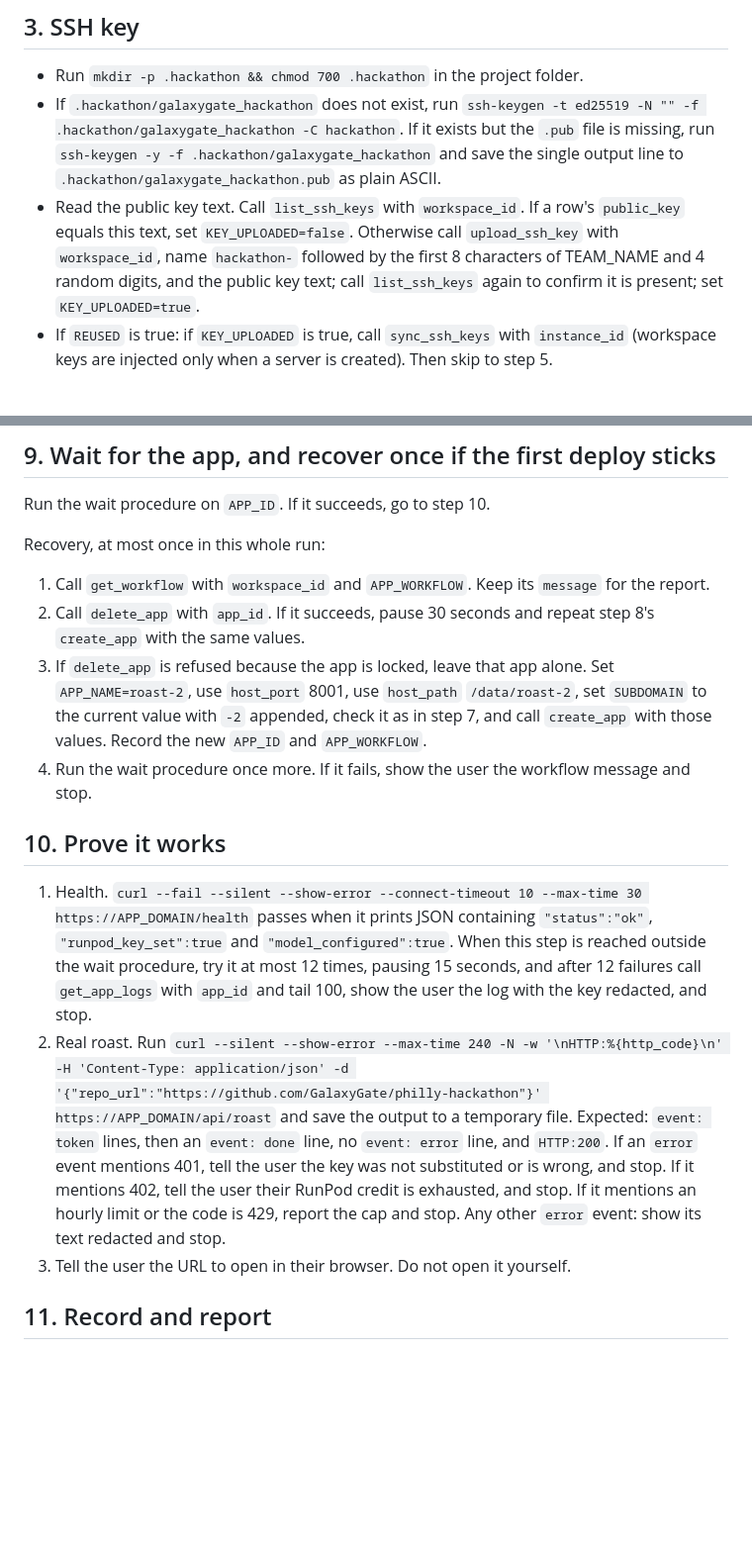
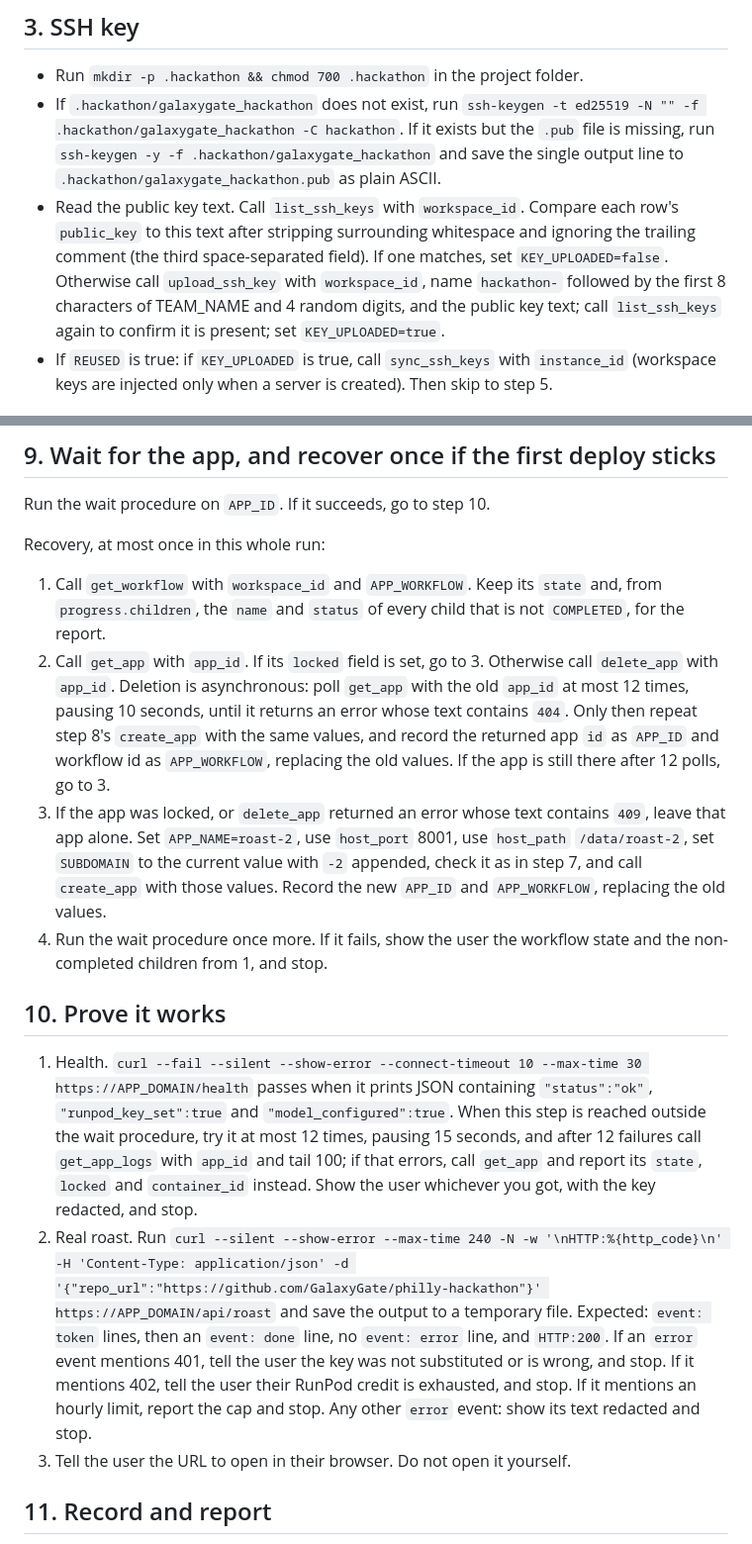
Before and after one commit to Gadgetguycj/philly-hackathon, a Markdown page: AGENT.md, 2 parts joined by grey strips. Shown at 99% size. GitHub-like rendering; blank space fills up the shorter version.

```diff
--- a/AGENT.md
+++ b/AGENT.md
@@ -30,7 +30,7 @@ Call `list_instances` with `workspace_id` and `q` set to `INSTANCE_NAME`. If a r
 
 - Run `mkdir -p .hackathon && chmod 700 .hackathon` in the project folder.
 - If `.hackathon/galaxygate_hackathon` does not exist, run `ssh-keygen -t ed25519 -N "" -f .hackathon/galaxygate_hackathon -C hackathon`. If it exists but the `.pub` file is missing, run `ssh-keygen -y -f .hackathon/galaxygate_hackathon` and save the single output line to `.hackathon/galaxygate_hackathon.pub` as plain ASCII.
-- Read the public key text. Call `list_ssh_keys` with `workspace_id`. If a row's `public_key` equals this text, set `KEY_UPLOADED=false`. Otherwise call `upload_ssh_key` with `workspace_id`, name `hackathon-` followed by the first 8 characters of TEAM_NAME and 4 random digits, and the public key text; call `list_ssh_keys` again to confirm it is present; set `KEY_UPLOADED=true`.
+- Read the public key text. Call `list_ssh_keys` with `workspace_id`. Compare each row's `public_key` to this text after stripping surrounding whitespace and ignoring the trailing comment (the third space-separated field). If one matches, set `KEY_UPLOADED=false`. Otherwise call `upload_ssh_key` with `workspace_id`, name `hackathon-` followed by the first 8 characters of TEAM_NAME and 4 random digits, and the public key text; call `list_ssh_keys` again to confirm it is present; set `KEY_UPLOADED=true`.
 - If `REUSED` is true: if `KEY_UPLOADED` is true, call `sync_ssh_keys` with `instance_id` (workspace keys are injected only when a server is created). Then skip to step 5.
 
 ## 4. Create the server
@@ -98,15 +98,15 @@ Run the wait procedure on `APP_ID`. If it succeeds, go to step 10.
 
 Recovery, at most once in this whole run:
 
-1. Call `get_workflow` with `workspace_id` and `APP_WORKFLOW`. Keep its `message` for the report.
-2. Call `delete_app` with `app_id`. If it succeeds, pause 30 seconds and repeat step 8's `create_app` with the same values.
-3. If `delete_app` is refused because the app is locked, leave that app alone. Set `APP_NAME=roast-2`, use `host_port` 8001, use `host_path` `/data/roast-2`, set `SUBDOMAIN` to the current value with `-2` appended, check it as in step 7, and call `create_app` with those values. Record the new `APP_ID` and `APP_WORKFLOW`.
-4. Run the wait procedure once more. If it fails, show the user the workflow message and stop.
+1. Call `get_workflow` with `workspace_id` and `APP_WORKFLOW`. Keep its `state` and, from `progress.children`, the `name` and `status` of every child that is not `COMPLETED`, for the report.
+2. Call `get_app` with `app_id`. If its `locked` field is set, go to 3. Otherwise call `delete_app` with `app_id`. Deletion is asynchronous: poll `get_app` with the old `app_id` at most 12 times, pausing 10 seconds, until it returns an error whose text contains `404`. Only then repeat step 8's `create_app` with the same values, and record the returned app `id` as `APP_ID` and workflow id as `APP_WORKFLOW`, replacing the old values. If the app is still there after 12 polls, go to 3.
+3. If the app was locked, or `delete_app` returned an error whose text contains `409`, leave that app alone. Set `APP_NAME=roast-2`, use `host_port` 8001, use `host_path` `/data/roast-2`, set `SUBDOMAIN` to the current value with `-2` appended, check it as in step 7, and call `create_app` with those values. Record the new `APP_ID` and `APP_WORKFLOW`, replacing the old values.
+4. Run the wait procedure once more. If it fails, show the user the workflow state and the non-completed children from 1, and stop.
 
 ## 10. Prove it works
 
-1. Health. `curl --fail --silent --show-error --connect-timeout 10 --max-time 30 https://APP_DOMAIN/health` passes when it prints JSON containing `"status":"ok"`, `"runpod_key_set":true` and `"model_configured":true`. When this step is reached outside the wait procedure, try it at most 12 times, pausing 15 seconds, and after 12 failures call `get_app_logs` with `app_id` and tail 100, show the user the log with the key redacted, and stop.
-2. Real roast. Run `curl --silent --show-error --max-time 240 -N -w '\nHTTP:%{http_code}\n' -H 'Content-Type: application/json' -d '{"repo_url":"https://github.com/GalaxyGate/philly-hackathon"}' https://APP_DOMAIN/api/roast` and save the output to a temporary file. Expected: `event: token` lines, then an `event: done` line, no `event: error` line, and `HTTP:200`. If an `error` event mentions 401, tell the user the key was not substituted or is wrong, and stop. If it mentions 402, tell the user their RunPod credit is exhausted, and stop. If it mentions an hourly limit or the code is 429, report the cap and stop. Any other `error` event: show its text redacted and stop.
+1. Health. `curl --fail --silent --show-error --connect-timeout 10 --max-time 30 https://APP_DOMAIN/health` passes when it prints JSON containing `"status":"ok"`, `"runpod_key_set":true` and `"model_configured":true`. When this step is reached outside the wait procedure, try it at most 12 times, pausing 15 seconds, and after 12 failures call `get_app_logs` with `app_id` and tail 100; if that errors, call `get_app` and report its `state`, `locked` and `container_id` instead. Show the user whichever you got, with the key redacted, and stop.
+2. Real roast. Run `curl --silent --show-error --max-time 240 -N -w '\nHTTP:%{http_code}\n' -H 'Content-Type: application/json' -d '{"repo_url":"https://github.com/GalaxyGate/philly-hackathon"}' https://APP_DOMAIN/api/roast` and save the output to a temporary file. Expected: `event: token` lines, then an `event: done` line, no `event: error` line, and `HTTP:200`. If an `error` event mentions 401, tell the user the key was not substituted or is wrong, and stop. If it mentions 402, tell the user their RunPod credit is exhausted, and stop. If it mentions an hourly limit, report the cap and stop. Any other `error` event: show its text redacted and stop.
 3. Tell the user the URL to open in their browser. Do not open it yourself.
 
 ## 11. Record and report
```
Also changed, not shown: other parts of AGENT.md (+12 -9 lines), GUIDE.md (+11 -11 lines).
